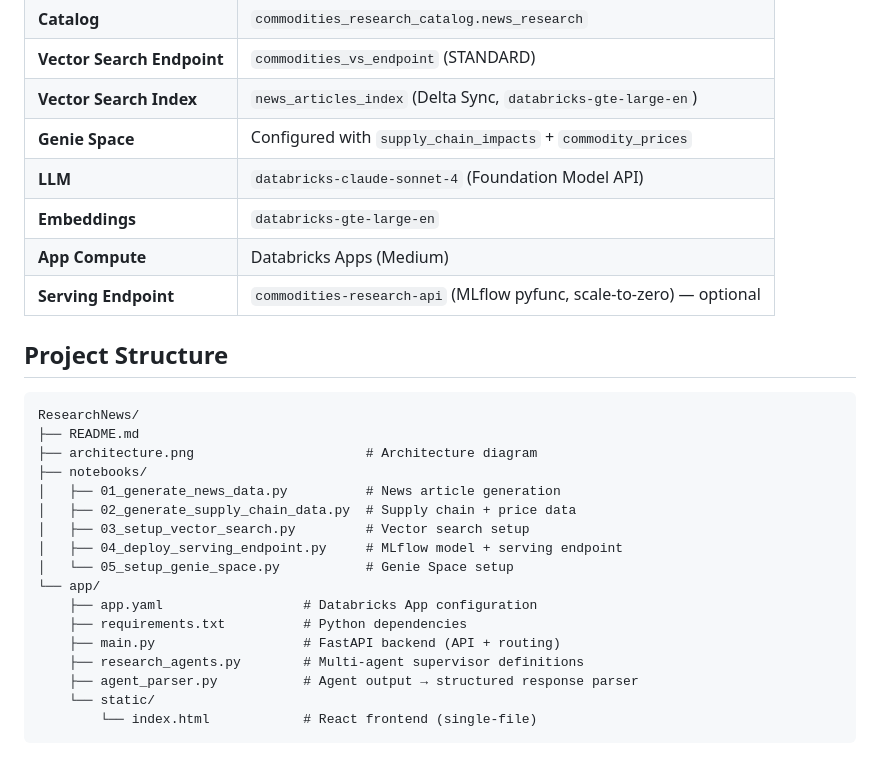
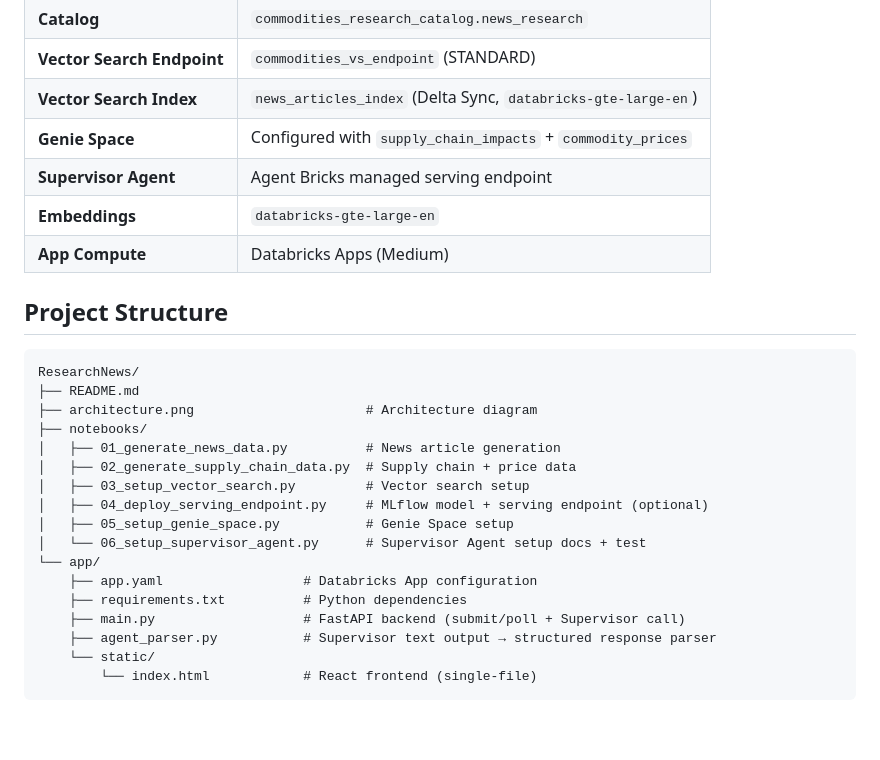
Before and after one commit to Jaipats/commodities-research-intelligence, a Markdown page: README.md, the part around one of its changes. GitHub-like rendering; blank space fills up the shorter version.

````diff
--- a/README.md
+++ b/README.md
@@ -63,10 +52,9 @@ Four Databricks notebooks run sequentially on serverless compute:
 | **Vector Search Endpoint** | `commodities_vs_endpoint` (STANDARD) |
 | **Vector Search Index** | `news_articles_index` (Delta Sync, `databricks-gte-large-en`) |
 | **Genie Space** | Configured with `supply_chain_impacts` + `commodity_prices` |
-| **LLM** | `databricks-claude-sonnet-4` (Foundation Model API) |
+| **Supervisor Agent** | Agent Bricks managed serving endpoint |
 | **Embeddings** | `databricks-gte-large-en` |
 | **App Compute** | Databricks Apps (Medium) |
-| **Serving Endpoint** | `commodities-research-api` (MLflow pyfunc, scale-to-zero) — optional |
 
 ## Project Structure
 
@@ -78,14 +66,14 @@ ResearchNews/
 │   ├── 01_generate_news_data.py          # News article generation
 │   ├── 02_generate_supply_chain_data.py  # Supply chain + price data
 │   ├── 03_setup_vector_search.py         # Vector search setup
-│   ├── 04_deploy_serving_endpoint.py     # MLflow model + serving endpoint
-│   └── 05_setup_genie_space.py           # Genie Space setup
+│   ├── 04_deploy_serving_endpoint.py     # MLflow model + serving endpoint (optional)
+│   ├── 05_setup_genie_space.py           # Genie Space setup
+│   └── 06_setup_supervisor_agent.py      # Supervisor Agent setup docs + test
 └── app/
     ├── app.yaml                  # Databricks App configuration
     ├── requirements.txt          # Python dependencies
-    ├── main.py                   # FastAPI backend (API + routing)
-    ├── research_agents.py        # Multi-agent supervisor definitions
-    ├── agent_parser.py           # Agent output → structured response parser
+    ├── main.py                   # FastAPI backend (submit/poll + Supervisor call)
+    ├── agent_parser.py           # Supervisor text output → structured response parser
     └── static/
         └── index.html            # React frontend (single-file)
 ```
````
Also changed, not shown: other parts of README.md (+38 -48 lines).
